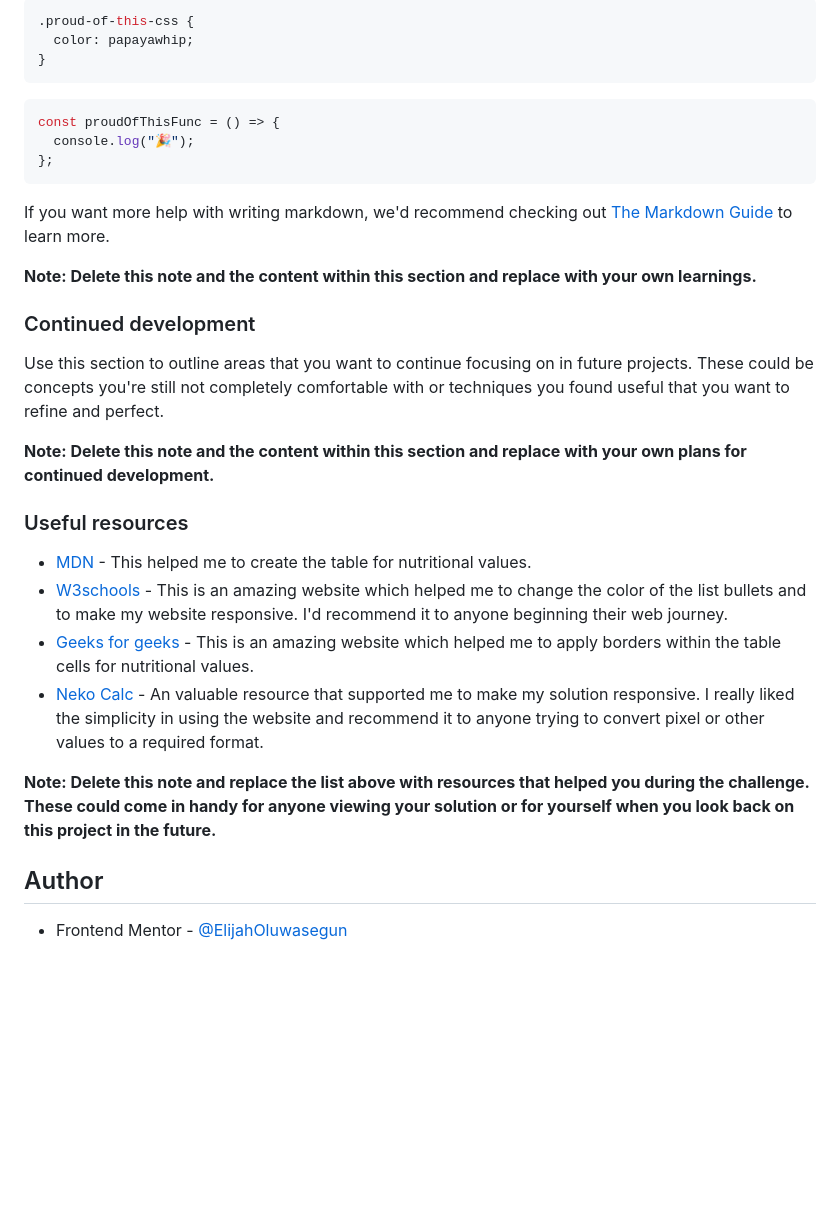
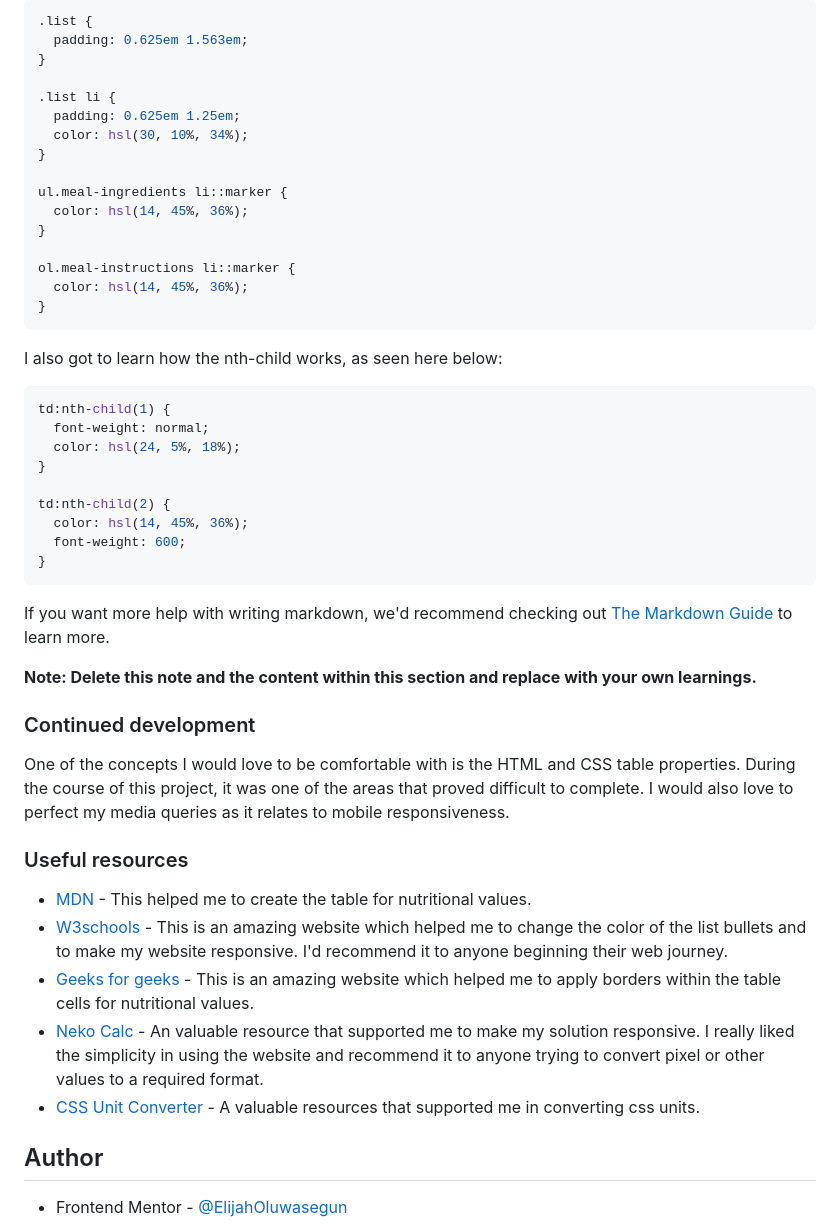
Before and after one commit to ElijahOluwasegun/recipe-page-coding-challenge, a Markdown page: README-template.md, the part around the change printed below. Rendered like a GitHub page; blank space fills up the shorter version.

````diff
--- a/README-template.md
+++ b/README-template.md
@@ -64,15 +49,36 @@ To see how you can add code snippets, see below:
 ```
 
 ```css
-.proud-of-this-css {
-  color: papayawhip;
+.list {
+  padding: 0.625em 1.563em;
+}
+
+.list li {
+  padding: 0.625em 1.25em;
+  color: hsl(30, 10%, 34%);
+}
+
+ul.meal-ingredients li::marker {
+  color: hsl(14, 45%, 36%);
+}
+
+ol.meal-instructions li::marker {
+  color: hsl(14, 45%, 36%);
 }
 ```
 
-```js
-const proudOfThisFunc = () => {
-  console.log("🎉");
-};
+I also got to learn how the nth-child works, as seen here below:
+
+```css
+td:nth-child(1) {
+  font-weight: normal;
+  color: hsl(24, 5%, 18%);
+}
+
+td:nth-child(2) {
+  color: hsl(14, 45%, 36%);
+  font-weight: 600;
+}
 ```
 
 If you want more help with writing markdown, we'd recommend checking out [The Markdown Guide](https://www.markdownguide.org/) to learn more.
@@ -81,9 +87,7 @@ If you want more help with writing markdown, we'd recommend checking out [The Ma
 
 ### Continued development
 
-Use this section to outline areas that you want to continue focusing on in future projects. These could be concepts you're still not completely comfortable with or techniques you found useful that you want to refine and perfect.
-
-**Note: Delete this note and the content within this section and replace with your own plans for continued development.**
+One of the concepts I would love to be comfortable with is the HTML and CSS table properties. During the course of this project, it was one of the areas that proved difficult to complete. I would also love to perfect my media queries as it relates to mobile responsiveness.
 
 ### Useful resources
 
@@ -91,8 +95,7 @@ Use this section to outline areas that you want to continue focusing on in futur
 - [W3schools](https://www.w3schools.com/) - This is an amazing website which helped me to change the color of the list bullets and to make my website responsive. I'd recommend it to anyone beginning their web journey.
 - [Geeks for geeks](https://www.geeksforgeeks.org/) - This is an amazing website which helped me to apply borders within the table cells for nutritional values.
 - [Neko Calc](https://nekocalc.com/) - An valuable resource that supported me to make my solution responsive. I really liked the simplicity in using the website and recommend it to anyone trying to convert pixel or other values to a required format.
-
-**Note: Delete this note and replace the list above with resources that helped you during the challenge. These could come in handy for anyone viewing your solution or for yourself when you look back on this project in the future.**
+- [CSS Unit Converter](https://cssunitconverter.vercel.app/) - A valuable resources that supported me in converting css units.
 
 ## Author
 
````
Also changed, not shown: other parts of README-template.md (+6 -21 lines).
